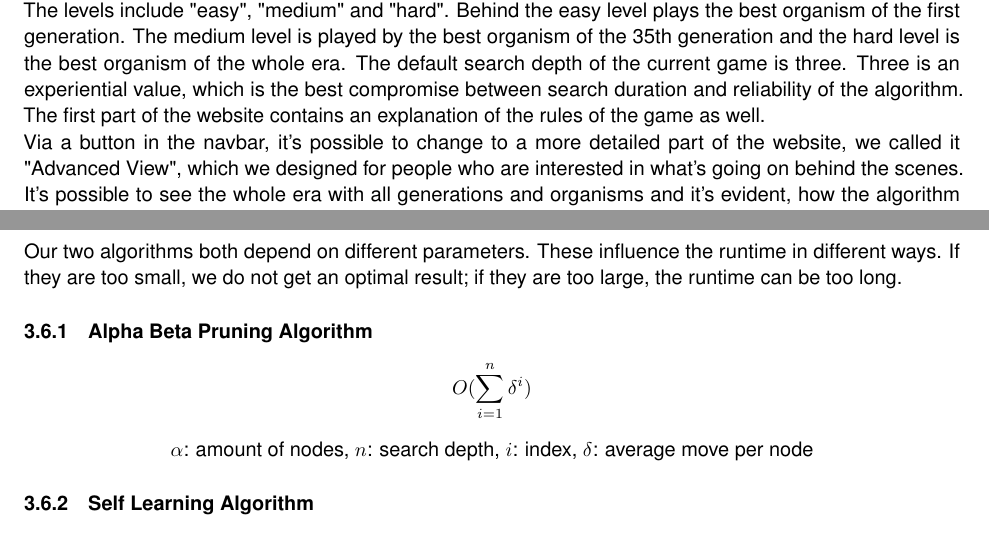
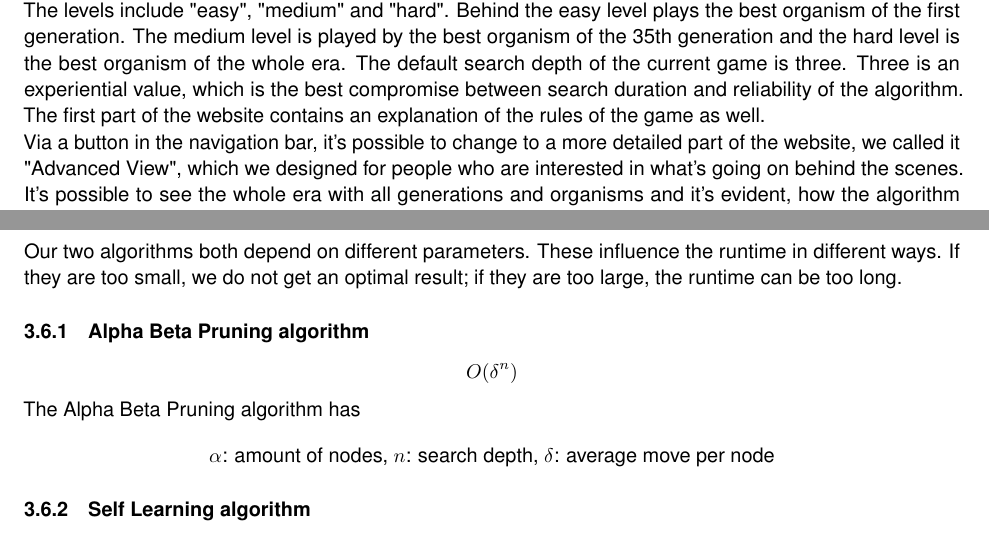
Before and after one commit to madebydamo/slaputtt, a LaTeX document (doc/Dokumentation/Dokumentation.tex, which reads doc/Dokumentation/journal.tex): two parts of pages 16 and 17 of 24, joined at a grey line, cut so that both start at the same text. Compiled offline with pdfLaTeX; a missing font is replaced by an installed copy or a similar font.

Commit message:
Some changes in runtime

```diff
--- a/doc/Dokumentation/journal.tex
+++ b/doc/Dokumentation/journal.tex
@@ -309,28 +309,28 @@ The medium level is played by the best organism of the 35th %evtl korrektur
 generation and the hard level is the best organism of the whole era. The default search depth of the current game is three. Three is an experiential value, which is the best compromise between search duration and reliability of the algorithm.
 The first part of the website contains an explanation of the rules of the game as well.
 
-Via a button in the navbar, it's possible to change to a more detailed  part of the website, we called it "Advanced View", which we designed for people who are interested in what's going on behind the scenes. It's possible to see the whole era with all generations and organisms and it's evident, how the algorithm has evolved. It's also possible to generate a new era and calculate everything from scratch. As one plays against a desired Organism, it's also possible to adjust the search depth of the current game dynamically. It's observable, that it takes much longer for the algorithm to make a turn if the search depth is deeper. %evtl zeit erwähnen wie lange es geht
+Via a button in the navigation bar, it's possible to change to a more detailed  part of the website, we called it "Advanced View", which we designed for people who are interested in what's going on behind the scenes. It's possible to see the whole era with all generations and organisms and it's evident, how the algorithm has evolved. It's also possible to generate a new era and calculate everything from scratch. As one plays against a desired Organism, it's also possible to adjust the search depth of the current game dynamically. It's observable, that it takes much longer for the algorithm to make a turn if the search depth is deeper. %evtl zeit erwähnen wie lange es geht
 
 %evtl weglassen oder verbessern
-Our Algorithm is separated from the part of the Web, that it is modular and reusable for any other applications like an app or something similar. In programming terms, things are separated with a thing called "Interface". Our Interface in dart is called the Player Interfacer. The Player Interface simply provides the information of our game state and is able to get input from the user interface on our website.\\
+Our Algorithm is separated from the part of the Web, that it is modular and reusable for any other applications like an app or something similar. In programming terms, things are separated with a thing called "Interface". Our Interface in dart is called the Player Interfacer. The Player Interface simply provides the information of our game state and is able to get input from the user interface on our website.
 
 In HTML and CSS, we prepared a 9x9 grid, which we had to fill dynamically with the information of our Player Interface. When the algorithm made his turn, we also implementet a function that shows the player, where he has to play his next turn.
 
 
 \subsection{Runtime}
 Our two algorithms both depend on different parameters. These influence the runtime in different ways. If they are too small, we do not get an optimal result; if they are too large, the runtime can be too long.
-\subsubsection{Alpha Beta Pruning Algorithm}
-$$O(\sum_{i=1}^{n} 	\delta^{i})$$
+\subsubsection{Alpha Beta Pruning algorithm}
+$$O(\delta^{n})$$
+The Alpha Beta Pruning algorithm has
 
 \begin{center}
 $\alpha$: amount of nodes,
 $n$: search depth,
-$i$: index,
 $\delta$: average move per node
 \end{center}
 
 
-\subsubsection{Self Learning Algorithm}
+\subsubsection{Self Learning algorithm}
 
 \subsubsection{Device Restrictions}
 
```
